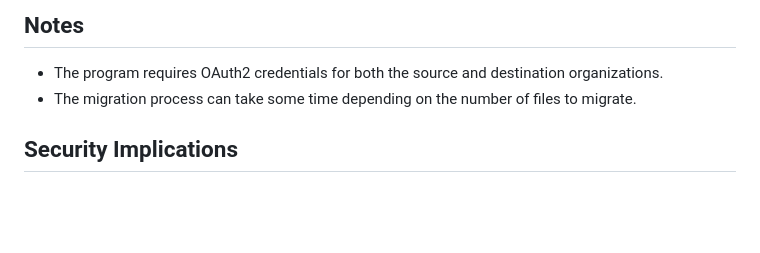
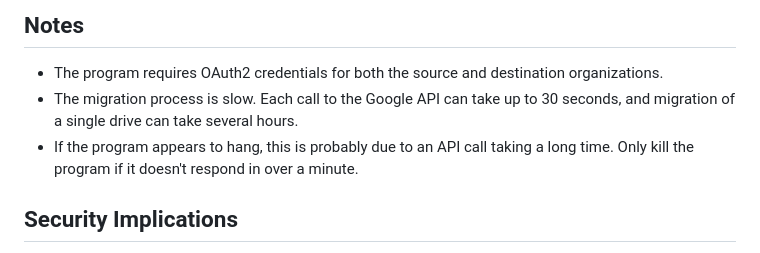
Before and after one commit to Region1-IT-Projects/Shared-Drive-Migrator, a Markdown page: README.md, the part around the change. Drawn GitHub-style; blank space fills up the shorter version.

```diff
--- a/README.md
+++ b/README.md
@@ -70,7 +70,8 @@ pip install --upgrade google-api-python-client oauth2client
 ## Notes
 
 * The program requires OAuth2 credentials for both the source and destination organizations.
-* The migration process can take some time depending on the number of files to migrate.
+* The migration process is slow. Each call to the Google API can take up to 30 seconds, and migration of a single drive can take several hours.
+* If the program appears to hang, this is probably due to an API call taking a long time. Only kill the program if it doesn't respond in over a minute.
 
 
 ## Security Implications
```
